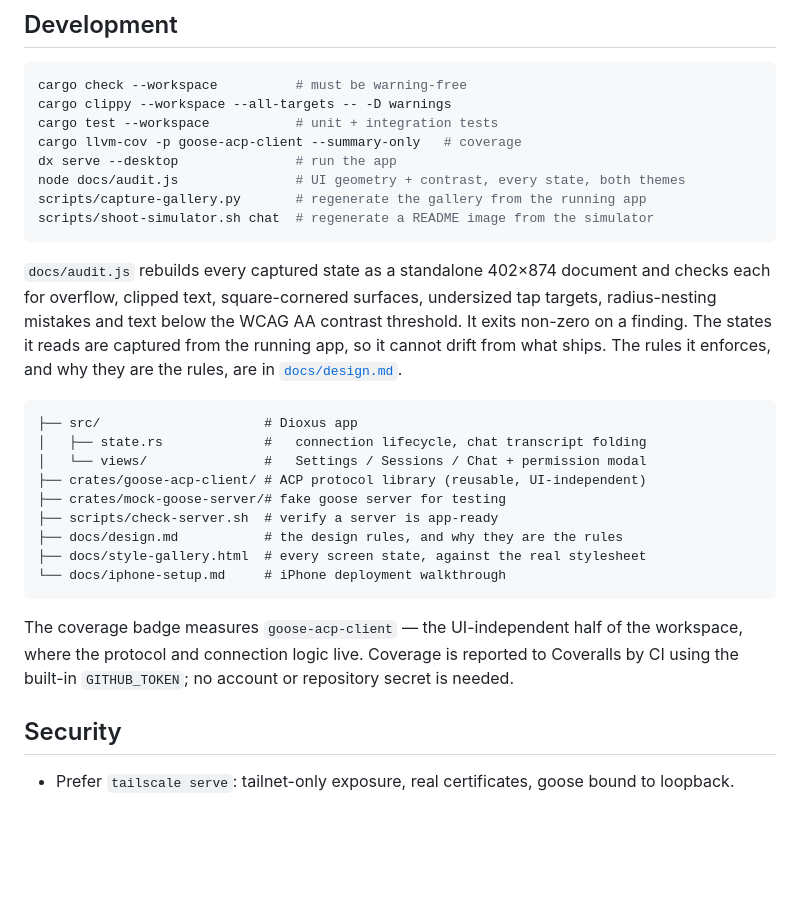
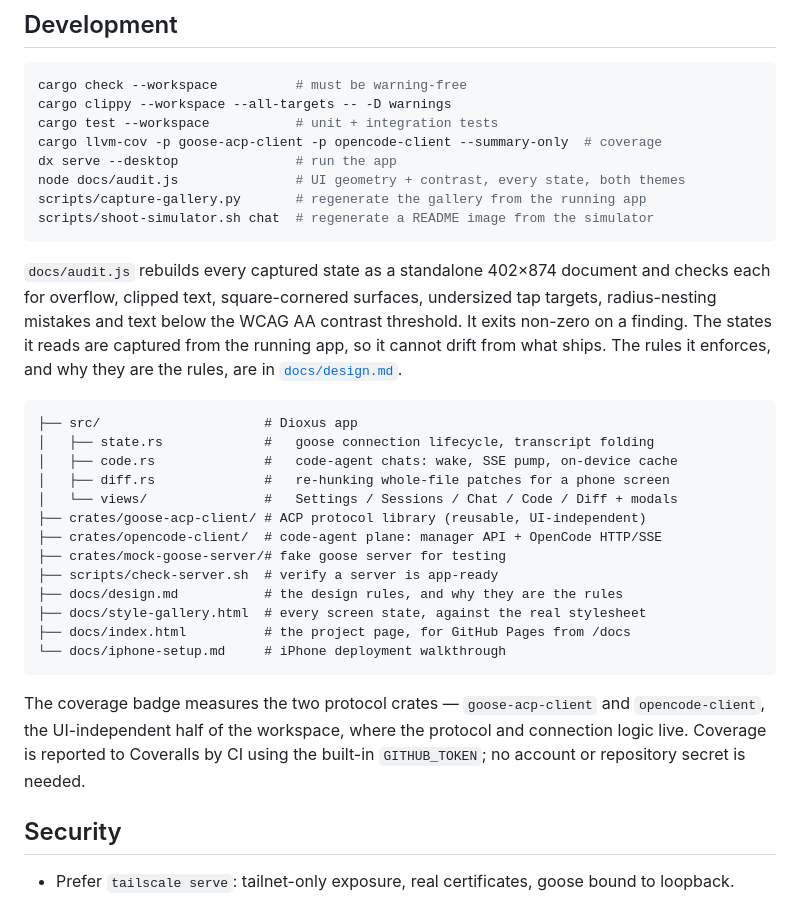
Before and after one commit to PhillipChaffee/goose-phone-app, a Markdown page: README.md, the part around one of its changes. Rendered like a GitHub page; blank space fills up the shorter version.

````diff
--- a/README.md
+++ b/README.md
@@ -164,7 +192,7 @@ streams long enough to try the Stop button, `notool` skips the tool call.
 cargo check --workspace          # must be warning-free
 cargo clippy --workspace --all-targets -- -D warnings
 cargo test --workspace           # unit + integration tests
-cargo llvm-cov -p goose-acp-client --summary-only   # coverage
+cargo llvm-cov -p goose-acp-client -p opencode-client --summary-only  # coverage
 dx serve --desktop               # run the app
 node docs/audit.js               # UI geometry + contrast, every state, both themes
 scripts/capture-gallery.py       # regenerate the gallery from the running app
@@ -181,20 +209,24 @@ it enforces, and why they are the rules, are in
 
 ```
 ├── src/                     # Dioxus app
-│   ├── state.rs             #   connection lifecycle, chat transcript folding
-│   └── views/               #   Settings / Sessions / Chat + permission modal
+│   ├── state.rs             #   goose connection lifecycle, transcript folding
+│   ├── code.rs              #   code-agent chats: wake, SSE pump, on-device cache
+│   ├── diff.rs              #   re-hunking whole-file patches for a phone screen
+│   └── views/               #   Settings / Sessions / Chat / Code / Diff + modals
 ├── crates/goose-acp-client/ # ACP protocol library (reusable, UI-independent)
+├── crates/opencode-client/  # code-agent plane: manager API + OpenCode HTTP/SSE
 ├── crates/mock-goose-server/# fake goose server for testing
 ├── scripts/check-server.sh  # verify a server is app-ready
 ├── docs/design.md           # the design rules, and why they are the rules
 ├── docs/style-gallery.html  # every screen state, against the real stylesheet
+├── docs/index.html          # the project page, for GitHub Pages from /docs
 └── docs/iphone-setup.md     # iPhone deployment walkthrough
 ```
 
-The coverage badge measures `goose-acp-client` — the UI-independent half of the
-workspace, where the protocol and connection logic live. Coverage is reported to
-Coveralls by CI using the built-in `GITHUB_TOKEN`; no account or repository
-secret is needed.
+The coverage badge measures the two protocol crates — `goose-acp-client` and
+`opencode-client`, the UI-independent half of the workspace, where the protocol
+and connection logic live. Coverage is reported to Coveralls by CI using the
+built-in `GITHUB_TOKEN`; no account or repository secret is needed.
 
 ## Security
 
````
Also changed, not shown: other parts of README.md (+55 -27 lines).
